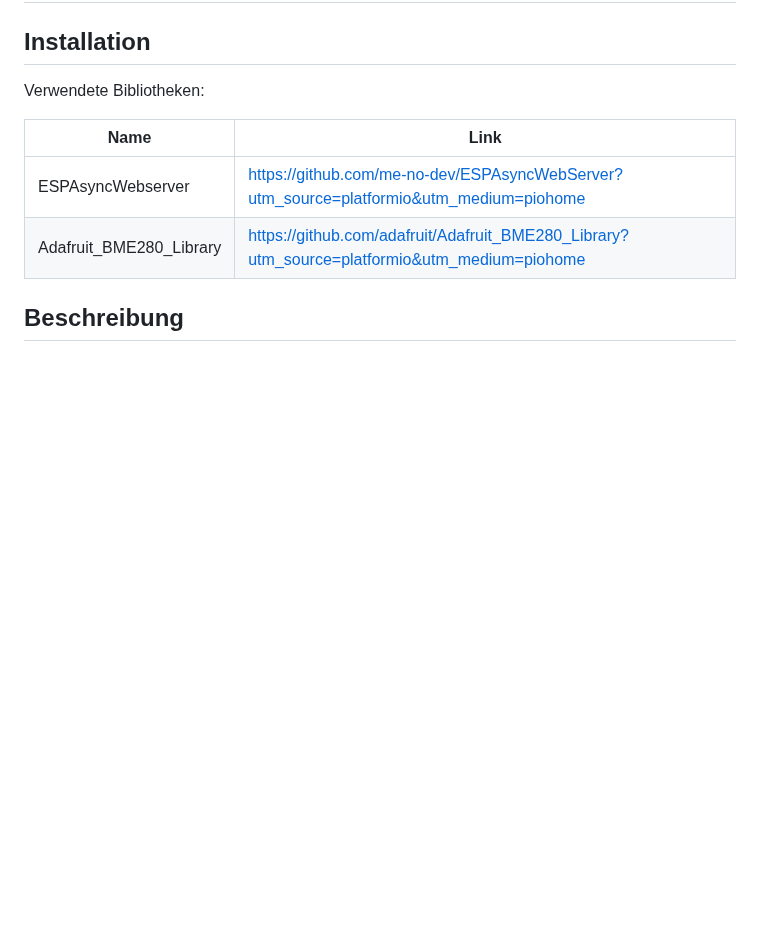
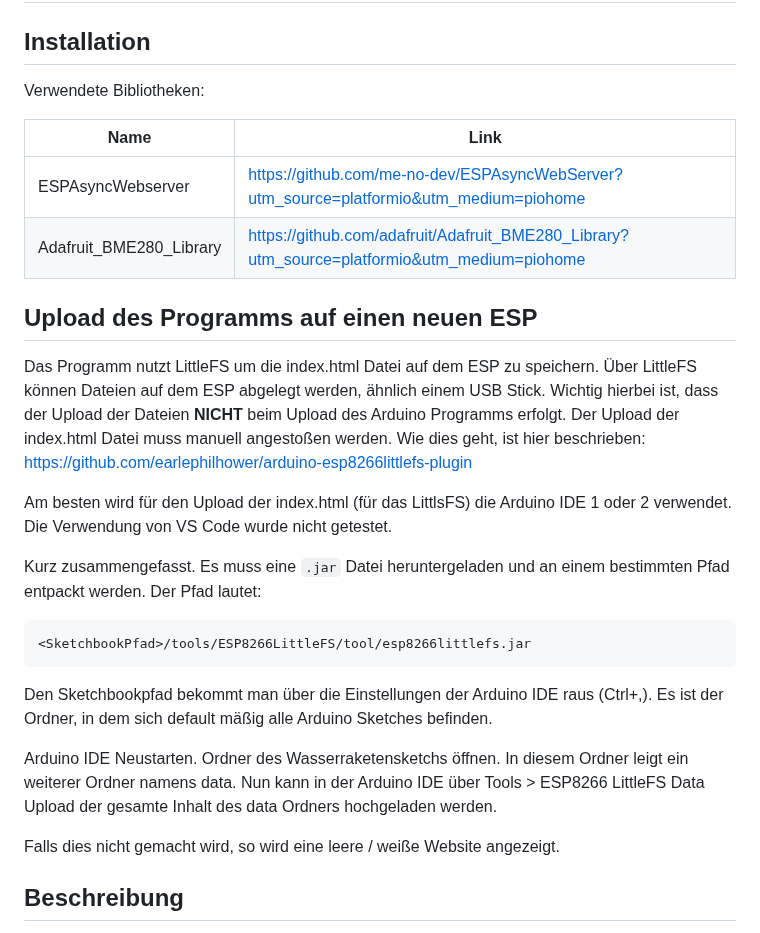
Before and after one commit to lg-lfz/WasserraketeMitWebseite, a Markdown page: README.md, the part around the change. Rendered like a GitHub page; blank space fills up the shorter version.

Commit message:
Readme um Anleitung zum Upload für LittleFS ergänzt

````diff
--- a/README.md
+++ b/README.md
@@ -10,6 +10,21 @@ Verwendete Bibliotheken:
 | ESPAsyncWebserver | https://github.com/me-no-dev/ESPAsyncWebServer?utm_source=platformio&utm_medium=piohome |
 | Adafruit_BME280_Library | https://github.com/adafruit/Adafruit_BME280_Library?utm_source=platformio&utm_medium=piohome |
 
+## Upload des Programms auf einen neuen ESP
+
+Das Programm nutzt LittleFS um die index.html Datei auf dem ESP zu speichern. Über LittleFS können Dateien auf dem ESP abgelegt werden, ähnlich einem USB Stick. Wichtig hierbei ist, dass der Upload der Dateien **NICHT** beim Upload des Arduino Programms erfolgt. Der Upload der index.html Datei muss manuell angestoßen werden. Wie dies geht, ist hier beschrieben: https://github.com/earlephilhower/arduino-esp8266littlefs-plugin
+
+Am besten wird für den Upload der index.html (für das LittlsFS) die Arduino IDE 1 oder 2 verwendet. Die Verwendung von VS Code wurde nicht getestet.
+
+Kurz zusammengefasst. Es muss eine `.jar` Datei heruntergeladen und an einem bestimmten Pfad entpackt werden. Der Pfad lautet:
+```bash
+<SketchbookPfad>/tools/ESP8266LittleFS/tool/esp8266littlefs.jar
+```
+Den Sketchbookpfad bekommt man über die Einstellungen der Arduino IDE raus (Ctrl+,). Es ist der Ordner, in dem sich default mäßig alle Arduino Sketches befinden.
+
+Arduino IDE Neustarten. Ordner des Wasserraketensketchs öffnen. In diesem Ordner leigt ein weiterer Ordner namens data. Nun kann in der Arduino IDE über Tools > ESP8266 LittleFS Data Upload der gesamte Inhalt des data Ordners hochgeladen werden.
+
+Falls dies nicht gemacht wird, so wird eine leere / weiße Website angezeigt.
 
 ## Beschreibung
 
````
